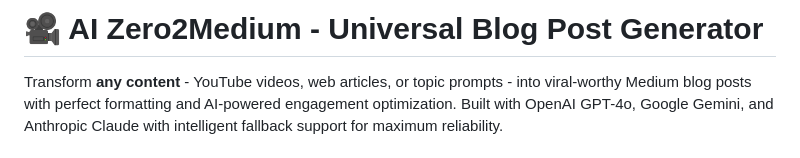
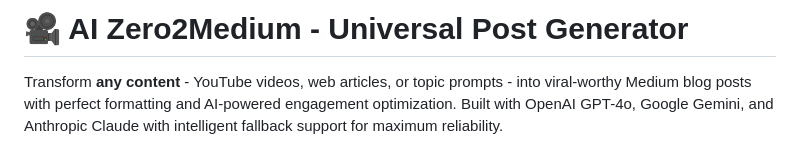
Before and after one commit to kram254/yt2medium-, a Markdown page: README.md, the part around the change. Drawn GitHub-style.

Commit message:
Update project name in README

```diff
--- a/README.md
+++ b/README.md
@@ -1,4 +1,4 @@
-# 🎥 AI Zero2Medium - Universal Blog Post Generator
+# 🎥 AI Zero2Medium - Universal Post Generator
 
 Transform **any content** - YouTube videos, web articles, or topic prompts - into viral-worthy Medium blog posts with perfect formatting and AI-powered engagement optimization. Built with OpenAI GPT-4o, Google Gemini, and Anthropic Claude with intelligent fallback support for maximum reliability.
 
```
